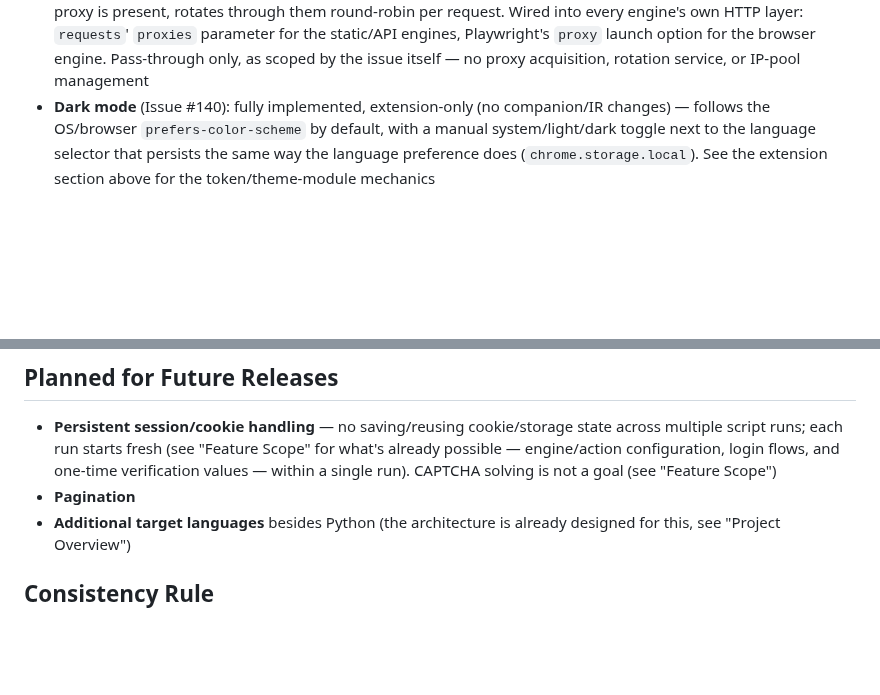
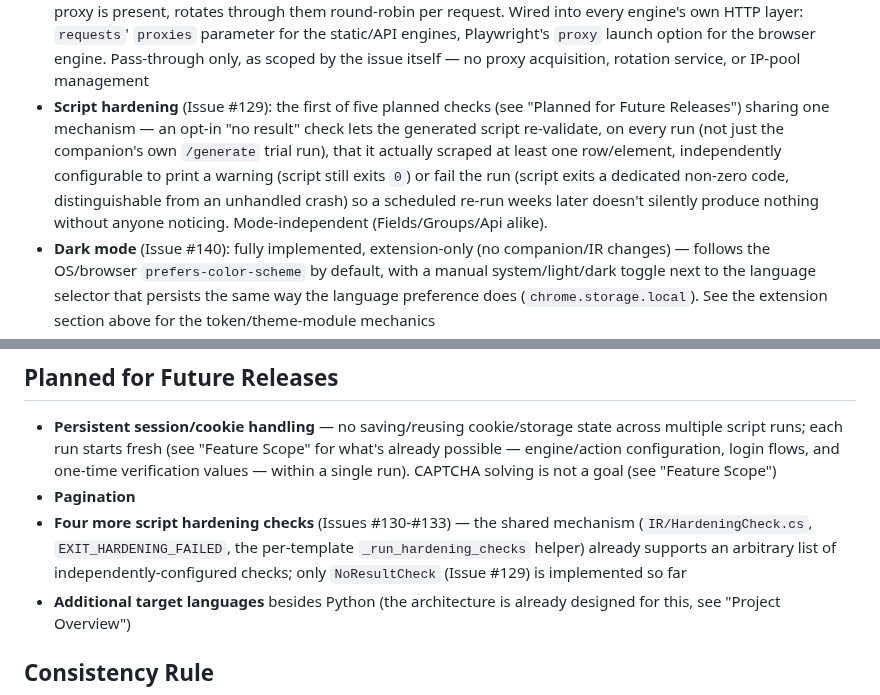
Before and after one commit to Aventinis/Scraping-Factory, a Markdown page: CLAUDE.md, 2 parts joined by grey strips. GitHub-like rendering; blank space fills up the shorter version.

```diff
--- a/CLAUDE.md
+++ b/CLAUDE.md
@@ -164,6 +167,7 @@ Originally tracked as "v1 scope (MVP)" — the MVP has been reached since v1.0.0
 - **Multiple start URLs** (Issue #83): fully implemented for flat and container mode — an optional "Weitere Start-URLs" textarea lets the user run the same Fields/Groups extraction config against a static, user-supplied list of pages in one run, combining the results into a single output file (CSV/XML/Json alike). Not applicable to API mode, which already builds its own request URL from `urlTemplate`/parameters and rejects the combination outright rather than silently ignoring it. Out of scope, deliberately: crawling/following links matching a pattern, and pagination (see below)
 - **Change detection + notification** (Issue #87): fully implemented, mode-independent (Fields/Groups/Api alike) — an opt-in toggle lets the generated script compare each run's output against the previous run's (a whole-file text diff via `difflib`, not a granular per-record diff) and notify by email (`smtplib`, opportunistic STARTTLS) or webhook (`urllib.request`) only when something actually changed, both stdlib-only with no new pip dependency. Every credential/target is an environment-variable name the user chooses, never a literal value baked into the script. Single-script, single-machine only, as scoped by the issue itself — no hosted/cloud scheduling and no multi-recipient alerting system; the user is responsible for actually running the script on a recurring basis (their own cron/Task Scheduler entry)
 - **Proxy support** (Issue #88): fully implemented, mode-independent (Fields/Groups/Api alike) — an opt-in toggle lets the generated script route its outbound requests through proxies the user already has access to, instead of connecting directly. The extension never sees the proxy addresses themselves, only the name of an environment variable holding a comma-separated list; the generated script reads that list at runtime and, if more than one proxy is present, rotates through them round-robin per request. Wired into every engine's own HTTP layer: `requests`' `proxies` parameter for the static/API engines, Playwright's `proxy` launch option for the browser engine. Pass-through only, as scoped by the issue itself — no proxy acquisition, rotation service, or IP-pool management
+- **Script hardening** (Issue #129): the first of five planned checks (see "Planned for Future Releases") sharing one mechanism — an opt-in "no result" check lets the generated script re-validate, on every run (not just the companion's own `/generate` trial run), that it actually scraped at least one row/element, independently configurable to print a warning (script still exits `0`) or fail the run (script exits a dedicated non-zero code, distinguishable from an unhandled crash) so a scheduled re-run weeks later doesn't silently produce nothing without anyone noticing. Mode-independent (Fields/Groups/Api alike).
 - **Dark mode** (Issue #140): fully implemented, extension-only (no companion/IR changes) — follows the OS/browser `prefers-color-scheme` by default, with a manual system/light/dark toggle next to the language selector that persists the same way the language preference does (`chrome.storage.local`). See the extension section above for the token/theme-module mechanics
 - No pagination
 - Python only as a target language
@@ -173,6 +177,7 @@ Originally tracked as "v1 scope (MVP)" — the MVP has been reached since v1.0.0
 
 - **Persistent session/cookie handling** — no saving/reusing cookie/storage state across multiple script runs; each run starts fresh (see "Feature Scope" for what's already possible — engine/action configuration, login flows, and one-time verification values — within a single run). CAPTCHA solving is not a goal (see "Feature Scope")
 - **Pagination**
+- **Four more script hardening checks** (Issues #130-#133) — the shared mechanism (`IR/HardeningCheck.cs`, `EXIT_HARDENING_FAILED`, the per-template `_run_hardening_checks` helper) already supports an arbitrary list of independently-configured checks; only `NoResultCheck` (Issue #129) is implemented so far
 - **Additional target languages** besides Python (the architecture is already designed for this, see "Project Overview")
 
 ## Consistency Rule
```
Also changed, not shown: other parts of CLAUDE.md (+3 -0 lines).
